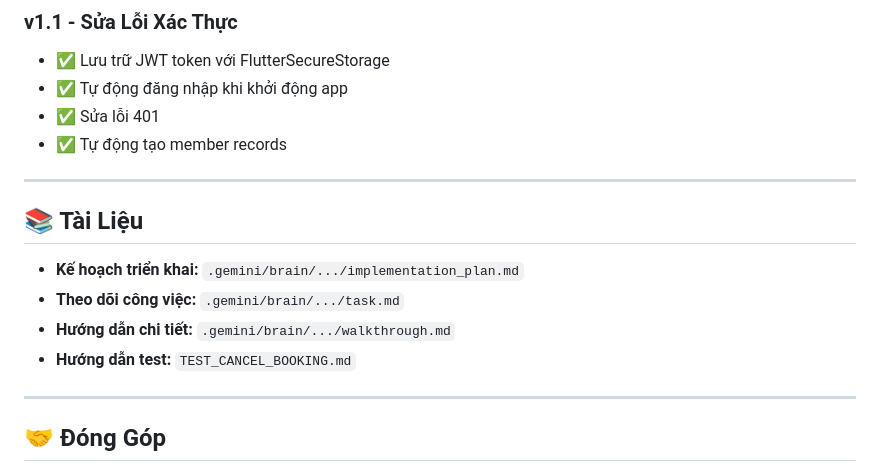
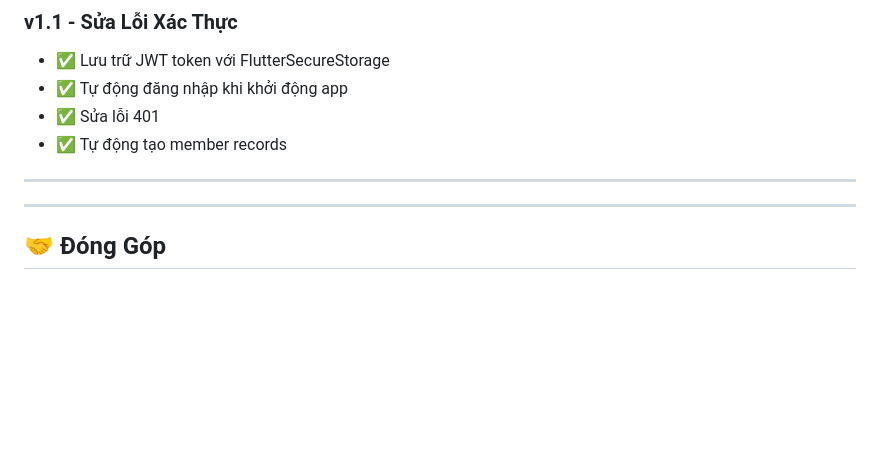
Before and after one commit to HOANGTHI2509/MOBILE_FLUTTER_1771020643_Hoang_Van_Thi, a Markdown page: README.md, the part around the change. Rendered like a GitHub page; blank space fills up the shorter version.

```diff
--- a/README.md
+++ b/README.md
@@ -262,13 +262,6 @@ dotnet run
 
 ---
 
-## 📚 Tài Liệu
-
-- **Kế hoạch triển khai:** `.gemini/brain/.../implementation_plan.md`
-- **Theo dõi công việc:** `.gemini/brain/.../task.md`
-- **Hướng dẫn chi tiết:** `.gemini/brain/.../walkthrough.md`
-- **Hướng dẫn test:** `TEST_CANCEL_BOOKING.md`
-
 ---
 
 ## 🤝 Đóng Góp
```
